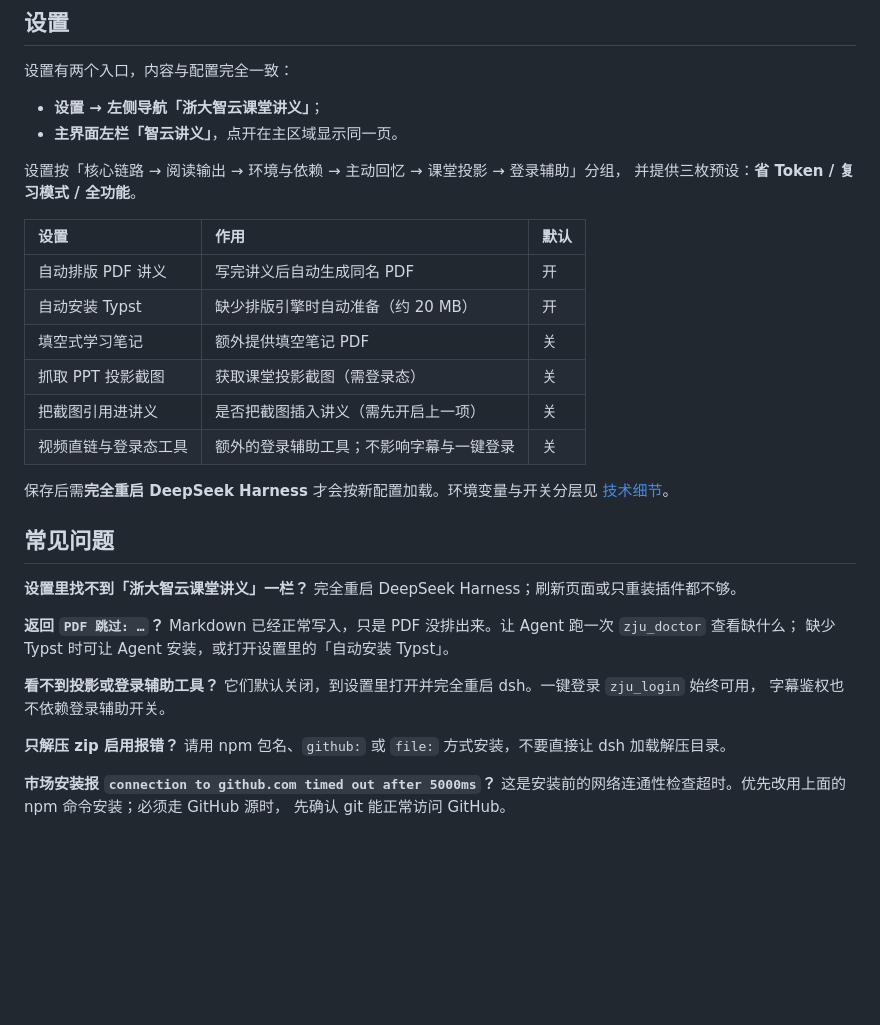
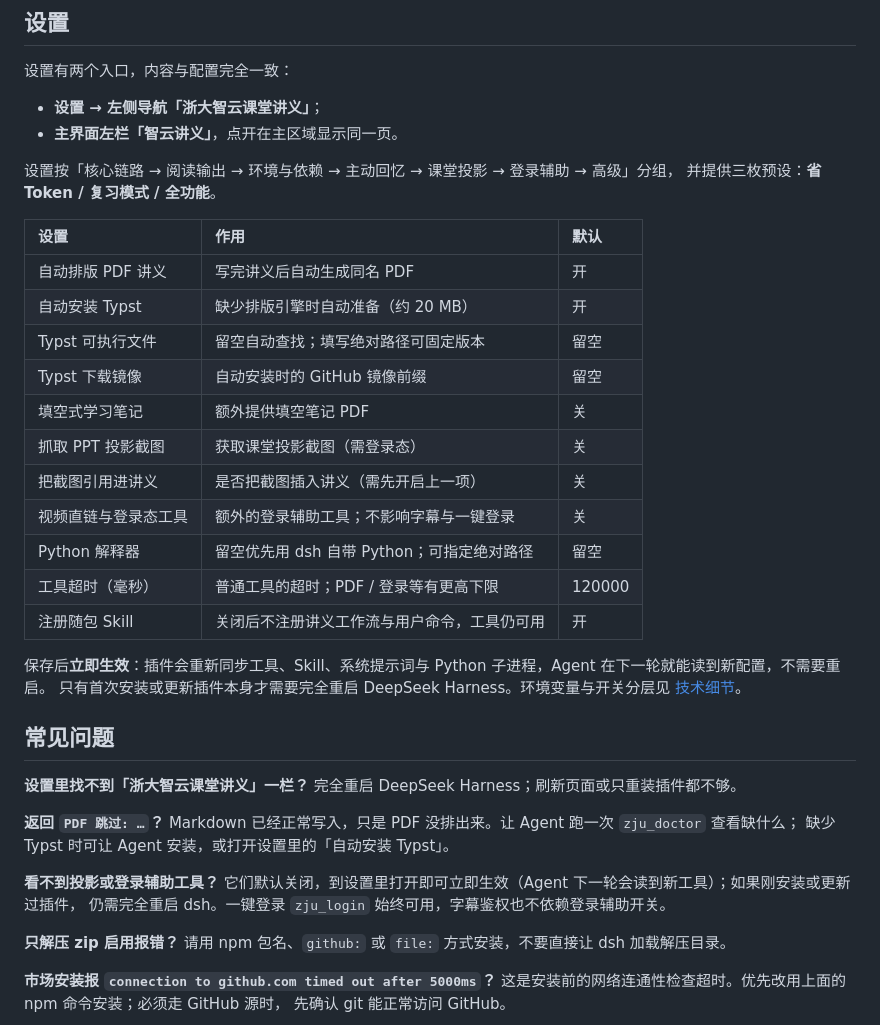
Before and after one commit to chenqianyu486-sys/dsh-zju-lecture-note, a Markdown page: README.md, the part around the change. GitHub-like rendering; blank space fills up the shorter version.

```diff
--- a/README.md
+++ b/README.md
@@ -137,19 +137,25 @@ python -m zju_lecture.cli slides "<回放链接>" --download
 - **设置 → 左侧导航「浙大智云课堂讲义」**；
 - **主界面左栏「智云讲义」**，点开在主区域显示同一页。
 
-设置按「核心链路 → 阅读输出 → 环境与依赖 → 主动回忆 → 课堂投影 → 登录辅助」分组，
+设置按「核心链路 → 阅读输出 → 环境与依赖 → 主动回忆 → 课堂投影 → 登录辅助 → 高级」分组，
 并提供三枚预设：**省 Token / 复习模式 / 全功能**。
 
 | 设置 | 作用 | 默认 |
 | :--- | :--- | :--- |
 | 自动排版 PDF 讲义 | 写完讲义后自动生成同名 PDF | 开 |
 | 自动安装 Typst | 缺少排版引擎时自动准备（约 20 MB） | 开 |
+| Typst 可执行文件 | 留空自动查找；填写绝对路径可固定版本 | 留空 |
+| Typst 下载镜像 | 自动安装时的 GitHub 镜像前缀 | 留空 |
 | 填空式学习笔记 | 额外提供填空笔记 PDF | 关 |
 | 抓取 PPT 投影截图 | 获取课堂投影截图（需登录态） | 关 |
 | 把截图引用进讲义 | 是否把截图插入讲义（需先开启上一项） | 关 |
 | 视频直链与登录态工具 | 额外的登录辅助工具；不影响字幕与一键登录 | 关 |
+| Python 解释器 | 留空优先用 dsh 自带 Python；可指定绝对路径 | 留空 |
+| 工具超时（毫秒） | 普通工具的超时；PDF / 登录等有更高下限 | 120000 |
+| 注册随包 Skill | 关闭后不注册讲义工作流与用户命令，工具仍可用 | 开 |
 
-保存后需**完全重启 DeepSeek Harness** 才会按新配置加载。环境变量与开关分层见
+保存后**立即生效**：插件会重新同步工具、Skill、系统提示词与 Python 子进程，Agent 在下一轮就能读到新配置，不需要重启。
+只有首次安装或更新插件本身才需要完全重启 DeepSeek Harness。环境变量与开关分层见
 [技术细节](docs/technical.md#3-工具与开关分层)。
 
 ## 常见问题
@@ -162,8 +168,8 @@ Markdown 已经正常写入，只是 PDF 没排出来。让 Agent 跑一次 `zju
 缺少 Typst 时可让 Agent 安装，或打开设置里的「自动安装 Typst」。
 
 **看不到投影或登录辅助工具？**
-它们默认关闭，到设置里打开并完全重启 dsh。一键登录 `zju_login` 始终可用，
-字幕鉴权也不依赖登录辅助开关。
+它们默认关闭，到设置里打开即可立即生效（Agent 下一轮会读到新工具）；如果刚安装或更新过插件，
+仍需完全重启 dsh。一键登录 `zju_login` 始终可用，字幕鉴权也不依赖登录辅助开关。
 
 **只解压 zip 启用报错？**
 请用 npm 包名、`github:` 或 `file:` 方式安装，不要直接让 dsh 加载解压目录。
```
Also changed, not shown: CHANGELOG.md (+21 -2 lines), docs/technical.md (+14 -7 lines).
